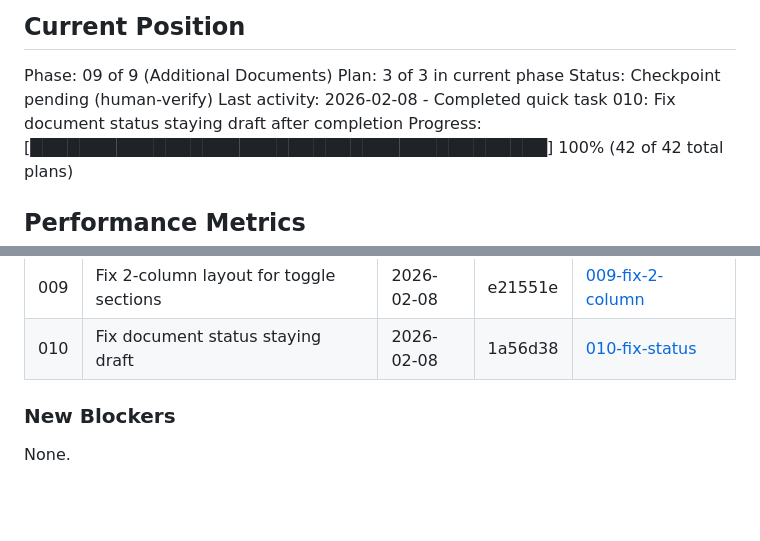
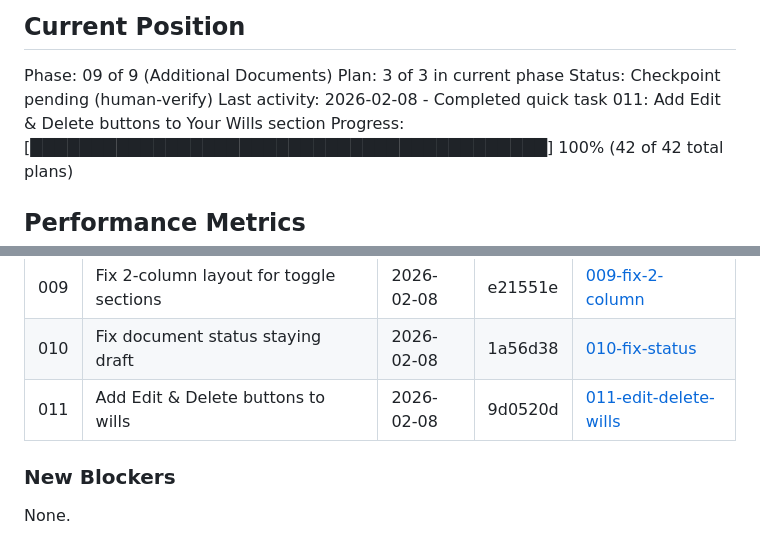
Before and after one commit to yourdesigncoza/wdi, a Markdown page: .planning/STATE.md, 2 parts joined by grey strips. Drawn GitHub-style; blank space fills up the shorter version.

Commit message:
docs(quick-011): Add Edit & Delete buttons to Your Wills section

```diff
--- a/.planning/STATE.md
+++ b/.planning/STATE.md
@@ -12,7 +12,7 @@ See: .planning/PROJECT.md (updated 2026-02-05)
 Phase: 09 of 9 (Additional Documents)
 Plan: 3 of 3 in current phase
 Status: Checkpoint pending (human-verify)
-Last activity: 2026-02-08 - Completed quick task 010: Fix document status staying draft after completion
+Last activity: 2026-02-08 - Completed quick task 011: Add Edit & Delete buttons to Your Wills section
 Progress: [██████████████████████████████████████████] 100% (42 of 42 total plans)
 
 ## Performance Metrics
@@ -166,6 +166,7 @@ None yet.
 | 008 | Colorful step indicator by importance | 2026-02-07 | 0b1ba3d | [008-colorful-step](./quick/008-colorful-step-indicator-by-importance/) |
 | 009 | Fix 2-column layout for toggle sections | 2026-02-08 | e21551e | [009-fix-2-column](./quick/009-fix-2-column-layout-for-toggle-sections/) |
 | 010 | Fix document status staying draft | 2026-02-08 | 1a56d38 | [010-fix-status](./quick/010-fix-document-status-staying-draft/) |
+| 011 | Add Edit & Delete buttons to wills | 2026-02-08 | 9d0520d | [011-edit-delete-wills](./quick/011-add-edit-delete-buttons-wills/) |
 
 ### New Blockers
 
```
Also changed, not shown: 2 other files.
